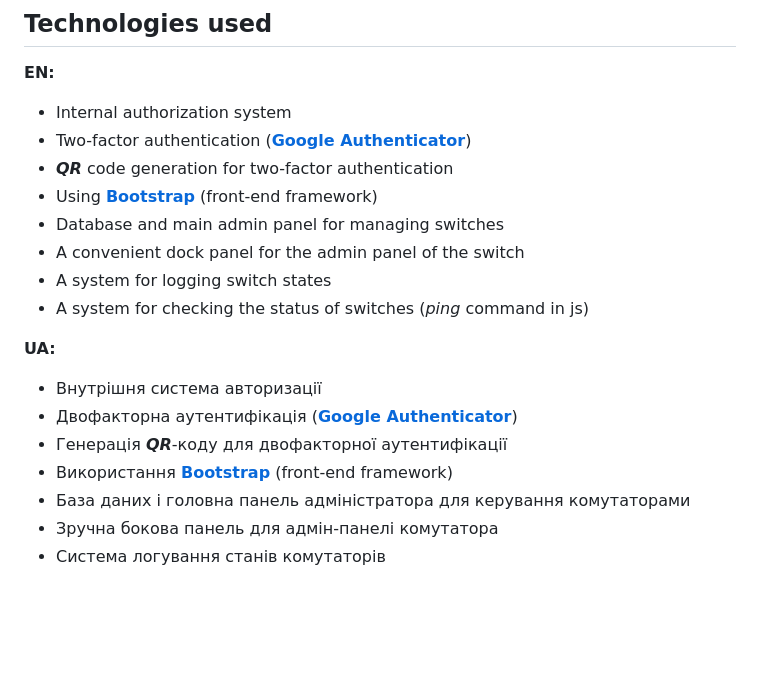
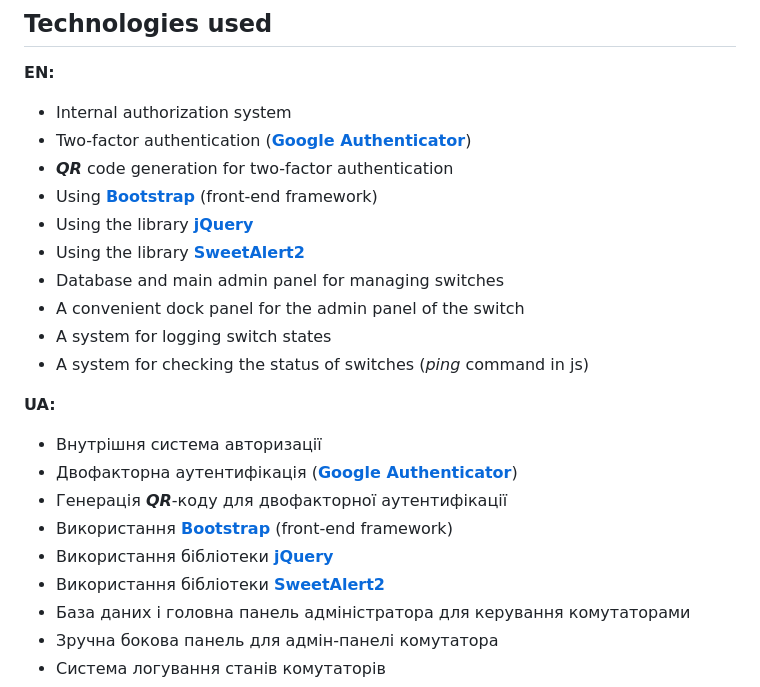
Before and after one commit to CoolOtaku/switch-manager, a Markdown page: README.md, the part around the change. Drawn GitHub-style; blank space fills up the shorter version.

```diff
--- a/README.md
+++ b/README.md
@@ -33,6 +33,8 @@ This website is designed to manage switches and monitor their status. The site h
 - Two-factor authentication ([**Google Authenticator**](https://play.google.com/store/apps/details?id=com.google.android.apps.authenticator2&hl=uk))
 - ***QR*** code generation for two-factor authentication
 - Using [**Bootstrap**](https://getbootstrap.com) (front-end framework)
+- Using the library [**jQuery**](https://jquery.com)
+- Using the library [**SweetAlert2**](https://sweetalert2.github.io)
 - Database and main admin panel for managing switches
 - A convenient dock panel for the admin panel of the switch
 - A system for logging switch states
@@ -43,6 +45,8 @@ This website is designed to manage switches and monitor their status. The site h
 - Двофакторна аутентифікація ([**Google Authenticator**](https://play.google.com/store/apps/details?id=com.google.android.apps.authenticator2&hl=uk))
 - Генерація ***QR***-коду для двофакторної аутентифікації
 - Використання [**Bootstrap**](https://getbootstrap.com) (front-end framework)
+- Використання бібліотеки [**jQuery**](https://jquery.com)
+- Використання бібліотеки [**SweetAlert2**](https://sweetalert2.github.io)
 - База даних і головна панель адміністратора для керування комутаторами
 - Зручна бокова панель для адмін-панелі комутатора
 - Система логування станів комутаторів
```
